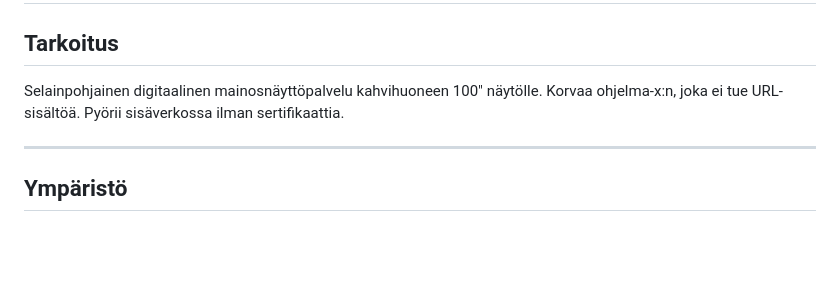
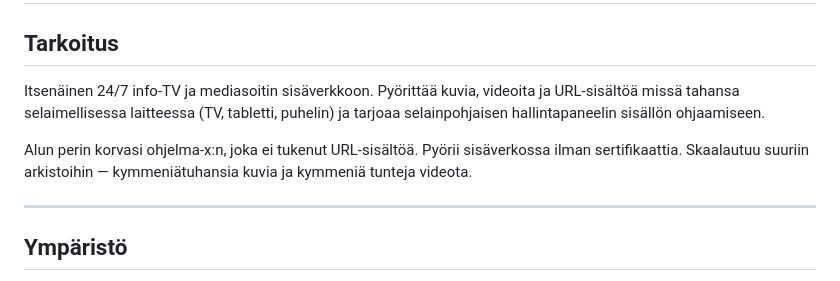
Before and after one commit to teppoaland/flowcast, a Markdown page: projekti.md, the part around the change. Drawn GitHub-style; blank space fills up the shorter version.

```diff
--- a/projekti.md
+++ b/projekti.md
@@ -2,8 +2,13 @@
 
 ## Tarkoitus
 
-Selainpohjainen digitaalinen mainosnäyttöpalvelu kahvihuoneen 100" näytölle.
-Korvaa ohjelma-x:n, joka ei tue URL-sisältöä. Pyörii sisäverkossa ilman sertifikaattia.
+Itsenäinen 24/7 info-TV ja mediasoitin sisäverkkoon. Pyörittää kuvia, videoita
+ja URL-sisältöä missä tahansa selaimellisessa laitteessa (TV, tabletti,
+puhelin) ja tarjoaa selainpohjaisen hallintapaneelin sisällön ohjaamiseen.
+
+Alun perin korvasi ohjelma-x:n, joka ei tukenut URL-sisältöä. Pyörii
+sisäverkossa ilman sertifikaattia. Skaalautuu suuriin arkistoihin —
+kymmeniätuhansia kuvia ja kymmeniä tunteja videota.
 
 ---
 
```
Also changed, not shown: README.md (+10 -3 lines), docs/changelog.md (+1 -0 lines).
